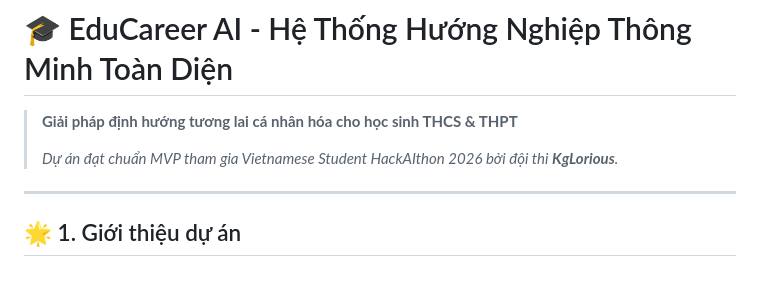
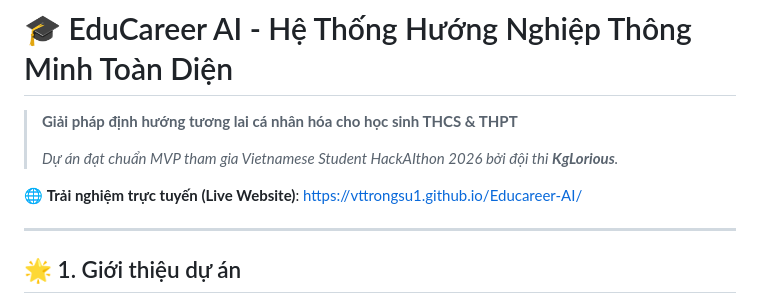
Before and after one commit to vttrongsu1/Educareer-AI, a Markdown page: README.md, the part around the change. Drawn GitHub-style; blank space fills up the shorter version.

Commit message:
Add live website demo link to the top of README.md

```diff
--- a/README.md
+++ b/README.md
@@ -2,6 +2,8 @@
 > **Giải pháp định hướng tương lai cá nhân hóa cho học sinh THCS & THPT**
 >
 > *Dự án đạt chuẩn MVP tham gia Vietnamese Student HackAIthon 2026 bởi đội thi **KgLorious**.*
+
+🌐 **Trải nghiệm trực tuyến (Live Website)**: [https://vttrongsu1.github.io/Educareer-AI/](https://vttrongsu1.github.io/Educareer-AI/)
 
 ---
 
```
